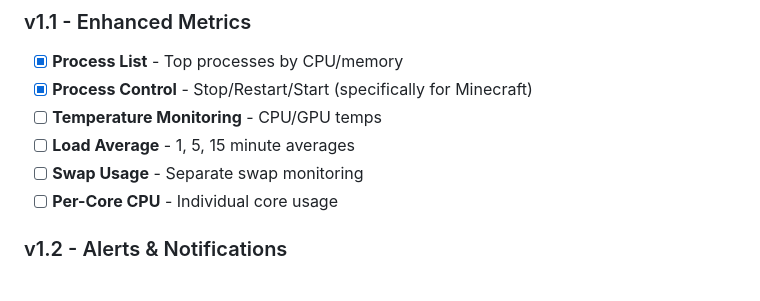
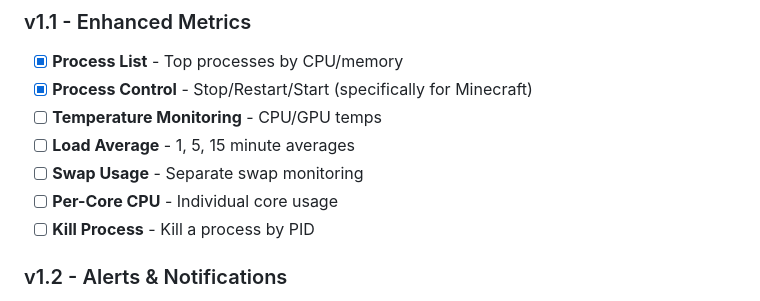
Before and after one commit to kelvinCB/VPS-Visual-Dashboard, a Markdown page: docs/PRD_GUIDE.md, the part around the change. Rendered like a GitHub page.

Commit message:
feat: Add Kill Process feature to the PRD guide.

```diff
--- a/docs/PRD_GUIDE.md
+++ b/docs/PRD_GUIDE.md
@@ -41,6 +41,7 @@ VPS Visual Dashboard is a web-based monitoring tool that displays real-time syst
 - [ ] **Load Average** - 1, 5, 15 minute averages
 - [ ] **Swap Usage** - Separate swap monitoring
 - [ ] **Per-Core CPU** - Individual core usage
+- [ ] **Kill Process** - Kill a process by PID
 
 ### v1.2 - Alerts & Notifications
 
```
